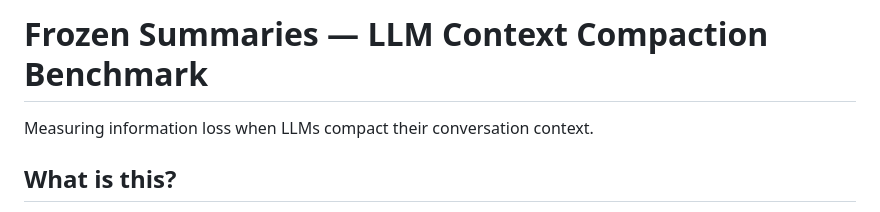
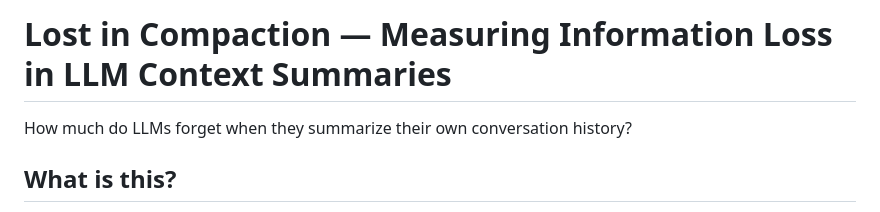
Before and after one commit to profff/lost-in-compaction, a Markdown page: README.md, the part around the change. Rendered like a GitHub page.

Commit message:
Rename project to Lost in Compaction
Update paper title and README to reflect the new name,
referencing both "Lost in the Middle" and "Lost in Translation".

```diff
--- a/README.md
+++ b/README.md
@@ -1,6 +1,6 @@
-# Frozen Summaries — LLM Context Compaction Benchmark
+# Lost in Compaction — Measuring Information Loss in LLM Context Summaries
 
-Measuring information loss when LLMs compact their conversation context.
+How much do LLMs forget when they summarize their own conversation history?
 
 ## What is this?
 
```
Also changed, not shown: BENCHMARK_ANALYSIS_v2.md (+1 -1 lines).
